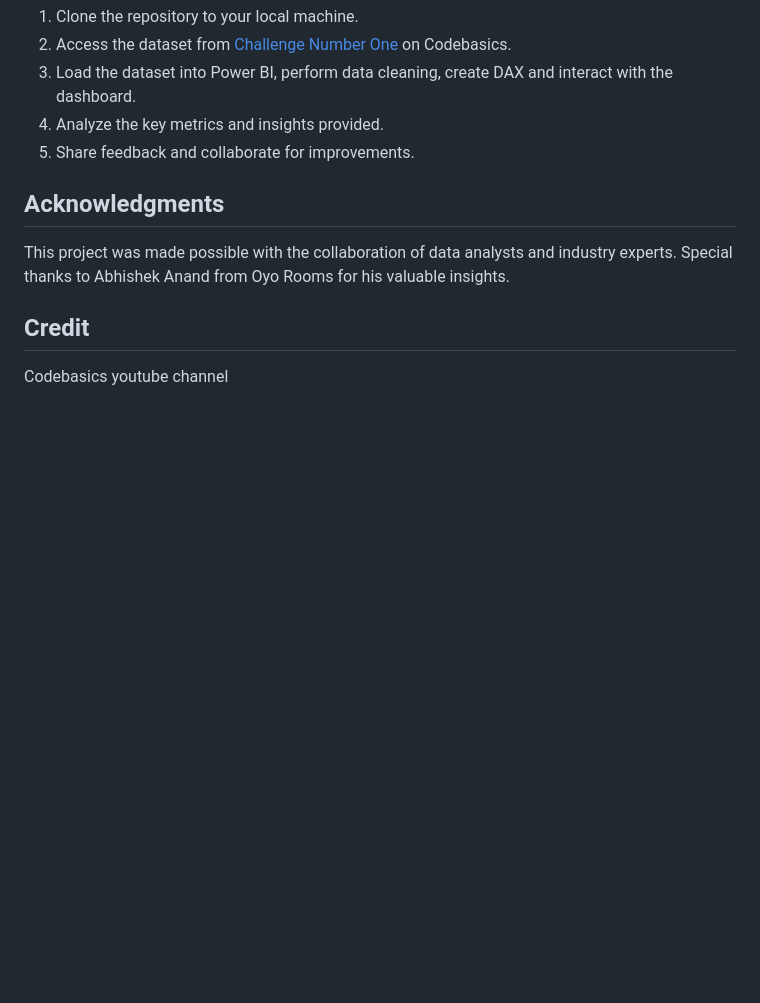
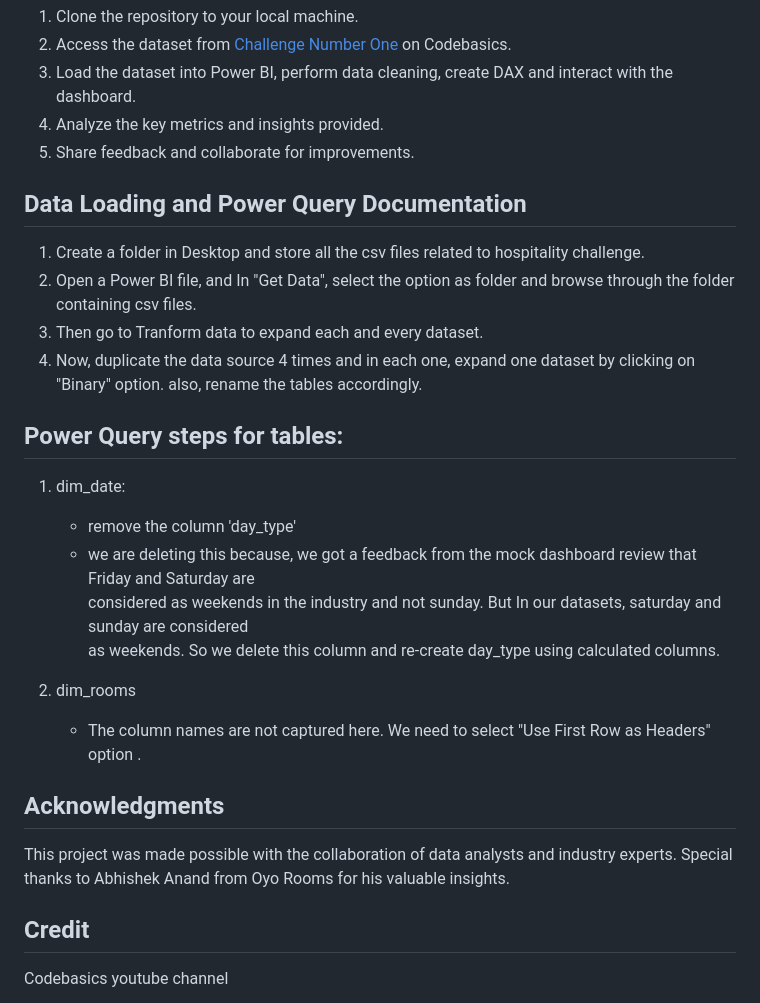
Before and after one commit to mohsinroyal24/TheProjects, a Markdown page: Hospitality Dashboard/readme.md, the part around the change. GitHub-like rendering; blank space fills up the shorter version.

Commit message:
added all files

```diff
--- a/Hospitality Dashboard/readme.md
+++ b/Hospitality Dashboard/readme.md
@@ -64,6 +64,27 @@ To explore this project, follow these steps:
 4. Analyze the key metrics and insights provided.
 5. Share feedback and collaborate for improvements.
 
+## Data Loading and Power Query Documentation
+
+
+1. Create a folder in Desktop and store all the csv files related to hospitality challenge.
+2. Open a Power BI file, and In "Get Data", select the option as folder and browse through the folder containing csv files.
+3. Then go to Tranform data to expand each and every dataset.
+4. Now, duplicate the data source 4 times and in each one, expand one dataset by clicking on "Binary" option. also, rename
+   the tables accordingly.
+
+
+## Power Query steps for tables:
+1. dim_date:
+	- remove the column 'day_type'
+	- we are deleting this because, we got a feedback from the mock dashboard review that Friday and Saturday are
+	  considered as weekends in the industry and not sunday. But In our datasets, saturday and sunday are considered
+	  as weekends. So we delete this column and re-create day_type using calculated columns.
+
+2. dim_rooms
+	- The column names are not captured here. We need to select "Use First Row as Headers" option .
+
+
 ## Acknowledgments
 
 This project was made possible with the collaboration of data analysts and industry experts. Special thanks to Abhishek Anand from Oyo Rooms for his valuable insights.
```
